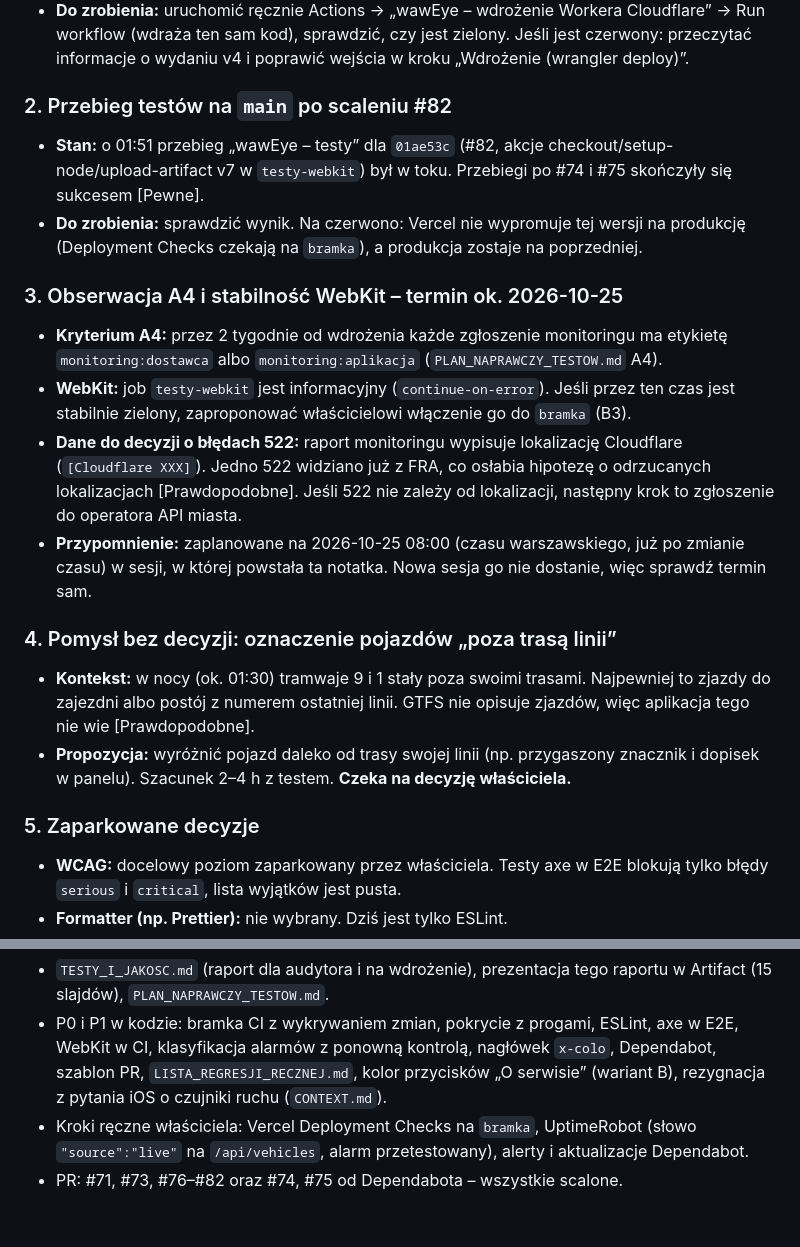
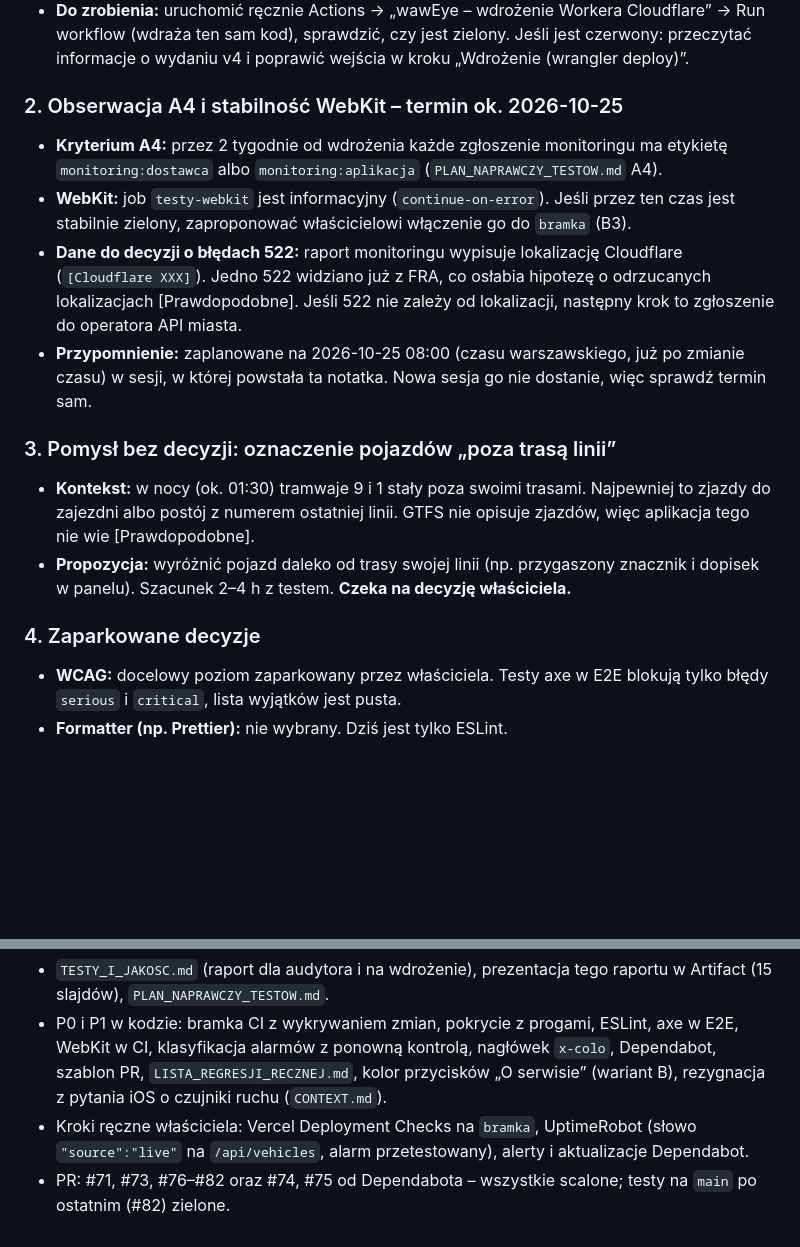
Before and after one commit to pacy2u/waweye, a Markdown page: waweye/STAN_PRAC_I_OTWARTE_WATKI.md, 2 parts joined by grey strips. GitHub-like rendering; blank space fills up the shorter version.

Commit message:
Stan prac: testy na main po #82 zielone, wątek zamknięty
Co-Authored-By: Claude Opus 5.5 <noreply@anthropic.com>
Claude-Session: https://claude.ai/code/session_01RQQLCGS3emUTZBPSQFTW24

```diff
--- a/waweye/STAN_PRAC_I_OTWARTE_WATKI.md
+++ b/waweye/STAN_PRAC_I_OTWARTE_WATKI.md
@@ -18,24 +18,19 @@ Znaczniki pewności: [Pewne] sprawdzone, [Prawdopodobne] silne przesłanki, [Zga
 - **Ryzyko:** przy następnej zmianie Workera wdrożenie może się nie udać (np. zmienione wejścia akcji) [Zgaduję]. Produkcja działa dalej na poprzedniej wersji Workera, więc awaria wdrożenia nie wyłącza aplikacji [Prawdopodobne].
 - **Do zrobienia:** uruchomić ręcznie Actions → „wawEye – wdrożenie Workera Cloudflare” → Run workflow (wdraża ten sam kod), sprawdzić, czy jest zielony. Jeśli jest czerwony: przeczytać informacje o wydaniu v4 i poprawić wejścia w kroku „Wdrożenie (wrangler deploy)”.
 
-### 2. Przebieg testów na `main` po scaleniu #82
-
-- **Stan:** o 01:51 przebieg „wawEye – testy” dla `01ae53c` (#82, akcje checkout/setup-node/upload-artifact v7 w `testy-webkit`) był w toku. Przebiegi po #74 i #75 skończyły się sukcesem [Pewne].
-- **Do zrobienia:** sprawdzić wynik. Na czerwono: Vercel nie wypromuje tej wersji na produkcję (Deployment Checks czekają na `bramka`), a produkcja zostaje na poprzedniej.
-
-### 3. Obserwacja A4 i stabilność WebKit – termin ok. 2026-10-25
+### 2. Obserwacja A4 i stabilność WebKit – termin ok. 2026-10-25
 
 - **Kryterium A4:** przez 2 tygodnie od wdrożenia każde zgłoszenie monitoringu ma etykietę `monitoring:dostawca` albo `monitoring:aplikacja` (`PLAN_NAPRAWCZY_TESTOW.md` A4).
 - **WebKit:** job `testy-webkit` jest informacyjny (`continue-on-error`). Jeśli przez ten czas jest stabilnie zielony, zaproponować właścicielowi włączenie go do `bramka` (B3).
 - **Dane do decyzji o błędach 522:** raport monitoringu wypisuje lokalizację Cloudflare (`[Cloudflare XXX]`). Jedno 522 widziano już z FRA, co osłabia hipotezę o odrzucanych lokalizacjach [Prawdopodobne]. Jeśli 522 nie zależy od lokalizacji, następny krok to zgłoszenie do operatora API miasta.
 - **Przypomnienie:** zaplanowane na 2026-10-25 08:00 (czasu warszawskiego, już po zmianie czasu) w sesji, w której powstała ta notatka. Nowa sesja go nie dostanie, więc sprawdź termin sam.
 
-### 4. Pomysł bez decyzji: oznaczenie pojazdów „poza trasą linii”
+### 3. Pomysł bez decyzji: oznaczenie pojazdów „poza trasą linii”
 
 - **Kontekst:** w nocy (ok. 01:30) tramwaje 9 i 1 stały poza swoimi trasami. Najpewniej to zjazdy do zajezdni albo postój z numerem ostatniej linii. GTFS nie opisuje zjazdów, więc aplikacja tego nie wie [Prawdopodobne].
 - **Propozycja:** wyróżnić pojazd daleko od trasy swojej linii (np. przygaszony znacznik i dopisek w panelu). Szacunek 2–4 h z testem. **Czeka na decyzję właściciela.**
 
-### 5. Zaparkowane decyzje
+### 4. Zaparkowane decyzje
 
 - **WCAG:** docelowy poziom zaparkowany przez właściciela. Testy axe w E2E blokują tylko błędy `serious` i `critical`, lista wyjątków jest pusta.
 - **Formatter (np. Prettier):** nie wybrany. Dziś jest tylko ESLint.
@@ -53,4 +48,4 @@ Znaczniki pewności: [Pewne] sprawdzone, [Prawdopodobne] silne przesłanki, [Zga
 - `TESTY_I_JAKOSC.md` (raport dla audytora i na wdrożenie), prezentacja tego raportu w Artifact (15 slajdów), `PLAN_NAPRAWCZY_TESTOW.md`.
 - P0 i P1 w kodzie: bramka CI z wykrywaniem zmian, pokrycie z progami, ESLint, axe w E2E, WebKit w CI, klasyfikacja alarmów z ponowną kontrolą, nagłówek `x-colo`, Dependabot, szablon PR, `LISTA_REGRESJI_RECZNEJ.md`, kolor przycisków „O serwisie” (wariant B), rezygnacja z pytania iOS o czujniki ruchu (`CONTEXT.md`).
 - Kroki ręczne właściciela: Vercel Deployment Checks na `bramka`, UptimeRobot (słowo `"source":"live"` na `/api/vehicles`, alarm przetestowany), alerty i aktualizacje Dependabot.
-- PR: #71, #73, #76–#82 oraz #74, #75 od Dependabota – wszystkie scalone.
+- PR: #71, #73, #76–#82 oraz #74, #75 od Dependabota – wszystkie scalone; testy na `main` po ostatnim (#82) zielone.
```
